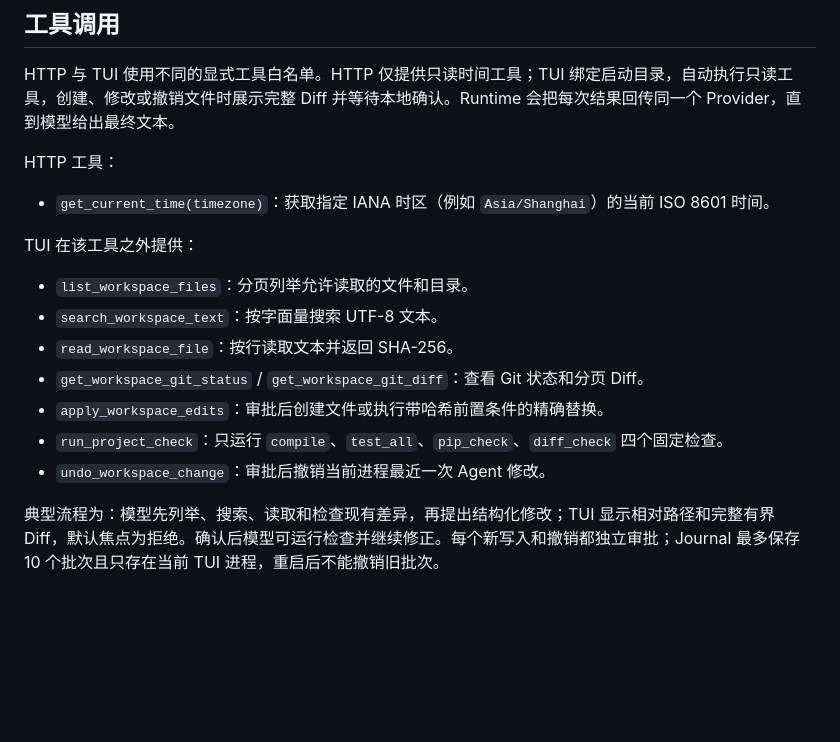
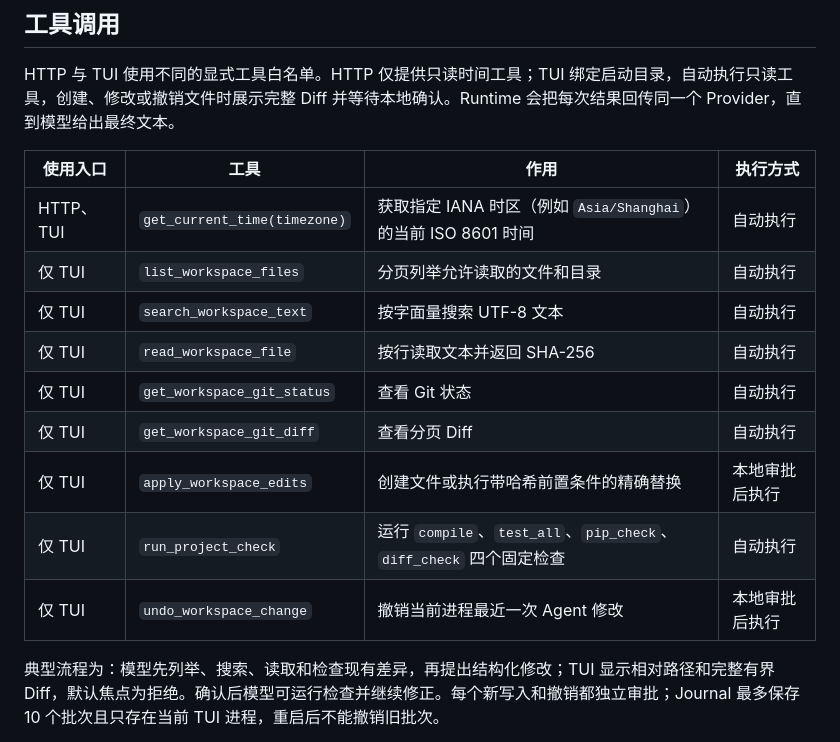
Before and after one commit to kalaGN/Tsi, a Markdown page: README.md, the part around the change. Drawn GitHub-style; blank space fills up the shorter version.

Commit message:
docs: 使用表格展示工具清单

```diff
--- a/README.md
+++ b/README.md
@@ -38,19 +38,17 @@ ALIYUN_MODEL=qwen3-max
 
 HTTP 与 TUI 使用不同的显式工具白名单。HTTP 仅提供只读时间工具；TUI 绑定启动目录，自动执行只读工具，创建、修改或撤销文件时展示完整 Diff 并等待本地确认。Runtime 会把每次结果回传同一个 Provider，直到模型给出最终文本。
 
-HTTP 工具：
-
-- `get_current_time(timezone)`：获取指定 IANA 时区（例如 `Asia/Shanghai`）的当前 ISO 8601 时间。
-
-TUI 在该工具之外提供：
-
-- `list_workspace_files`：分页列举允许读取的文件和目录。
-- `search_workspace_text`：按字面量搜索 UTF-8 文本。
-- `read_workspace_file`：按行读取文本并返回 SHA-256。
-- `get_workspace_git_status` / `get_workspace_git_diff`：查看 Git 状态和分页 Diff。
-- `apply_workspace_edits`：审批后创建文件或执行带哈希前置条件的精确替换。
-- `run_project_check`：只运行 `compile`、`test_all`、`pip_check`、`diff_check` 四个固定检查。
-- `undo_workspace_change`：审批后撤销当前进程最近一次 Agent 修改。
+| 使用入口 | 工具 | 作用 | 执行方式 |
+| --- | --- | --- | --- |
+| HTTP、TUI | `get_current_time(timezone)` | 获取指定 IANA 时区（例如 `Asia/Shanghai`）的当前 ISO 8601 时间 | 自动执行 |
+| 仅 TUI | `list_workspace_files` | 分页列举允许读取的文件和目录 | 自动执行 |
+| 仅 TUI | `search_workspace_text` | 按字面量搜索 UTF-8 文本 | 自动执行 |
+| 仅 TUI | `read_workspace_file` | 按行读取文本并返回 SHA-256 | 自动执行 |
+| 仅 TUI | `get_workspace_git_status` | 查看 Git 状态 | 自动执行 |
+| 仅 TUI | `get_workspace_git_diff` | 查看分页 Diff | 自动执行 |
+| 仅 TUI | `apply_workspace_edits` | 创建文件或执行带哈希前置条件的精确替换 | 本地审批后执行 |
+| 仅 TUI | `run_project_check` | 运行 `compile`、`test_all`、`pip_check`、`diff_check` 四个固定检查 | 自动执行 |
+| 仅 TUI | `undo_workspace_change` | 撤销当前进程最近一次 Agent 修改 | 本地审批后执行 |
 
 典型流程为：模型先列举、搜索、读取和检查现有差异，再提出结构化修改；TUI 显示相对路径和完整有界 Diff，默认焦点为拒绝。确认后模型可运行检查并继续修正。每个新写入和撤销都独立审批；Journal 最多保存 10 个批次且只存在当前 TUI 进程，重启后不能撤销旧批次。
 
```
